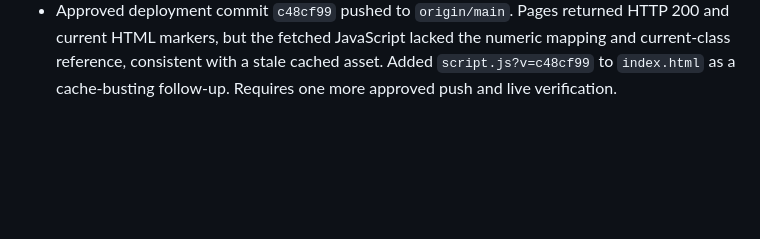
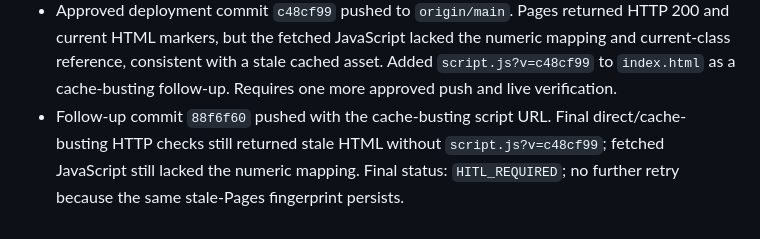
Before and after one commit to dg-ahn/dg-ahn.github.io, a Markdown page: AORR_LOG.md, the part around the change. Rendered like a GitHub page; blank space fills up the shorter version.

Commit message:
Record stale Pages cache status

```diff
--- a/AORR_LOG.md
+++ b/AORR_LOG.md
@@ -84,3 +84,4 @@
 - User reported Tetris blocks still showing English letters. Browser inspection confirmed the open live page is stale pre-Tetris HTML; local latest code already cleared cell text. Added numeric piece-class mapping (`piece-0`…`piece-6`) in `script.js` plus matching CSS, so English type letters are no longer used in rendered cell classes.
 - Local fallback verification: bundled Node syntax check and static assertions for empty cell text assignments/numeric piece mapping passed. Status: `DEPLOY_APPROVAL_REQUIRED`; files are uncommitted and not deployed pending approval.
 - Approved deployment commit `c48cf99` pushed to `origin/main`. Pages returned HTTP 200 and current HTML markers, but the fetched JavaScript lacked the numeric mapping and current-class reference, consistent with a stale cached asset. Added `script.js?v=c48cf99` to `index.html` as a cache-busting follow-up. Requires one more approved push and live verification.
+- Follow-up commit `88f6f60` pushed with the cache-busting script URL. Final direct/cache-busting HTTP checks still returned stale HTML without `script.js?v=c48cf99`; fetched JavaScript still lacked the numeric mapping. Final status: `HITL_REQUIRED`; no further retry because the same stale-Pages fingerprint persists.
```
Also changed, not shown: MEMORY.md (+2 -2 lines).
